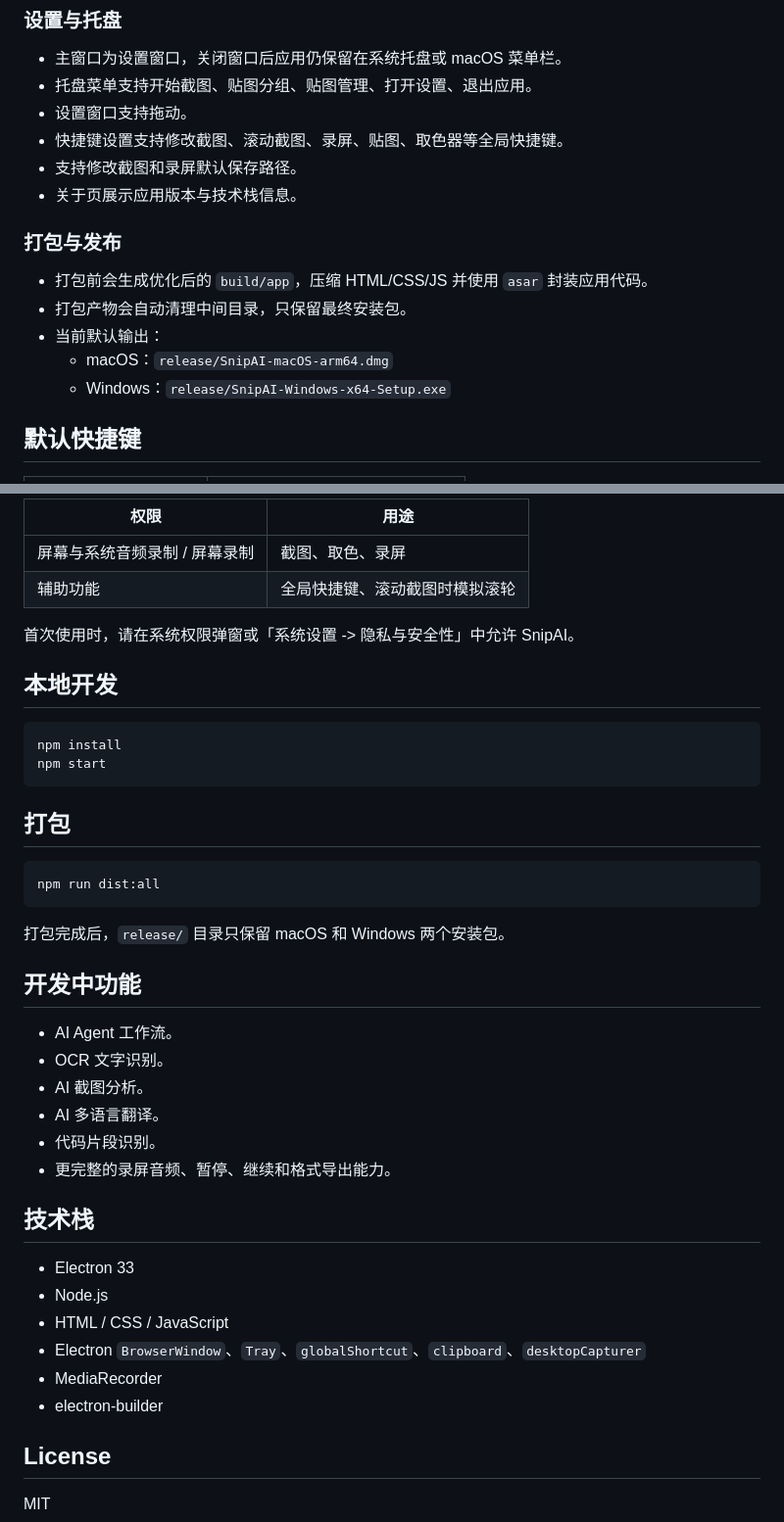
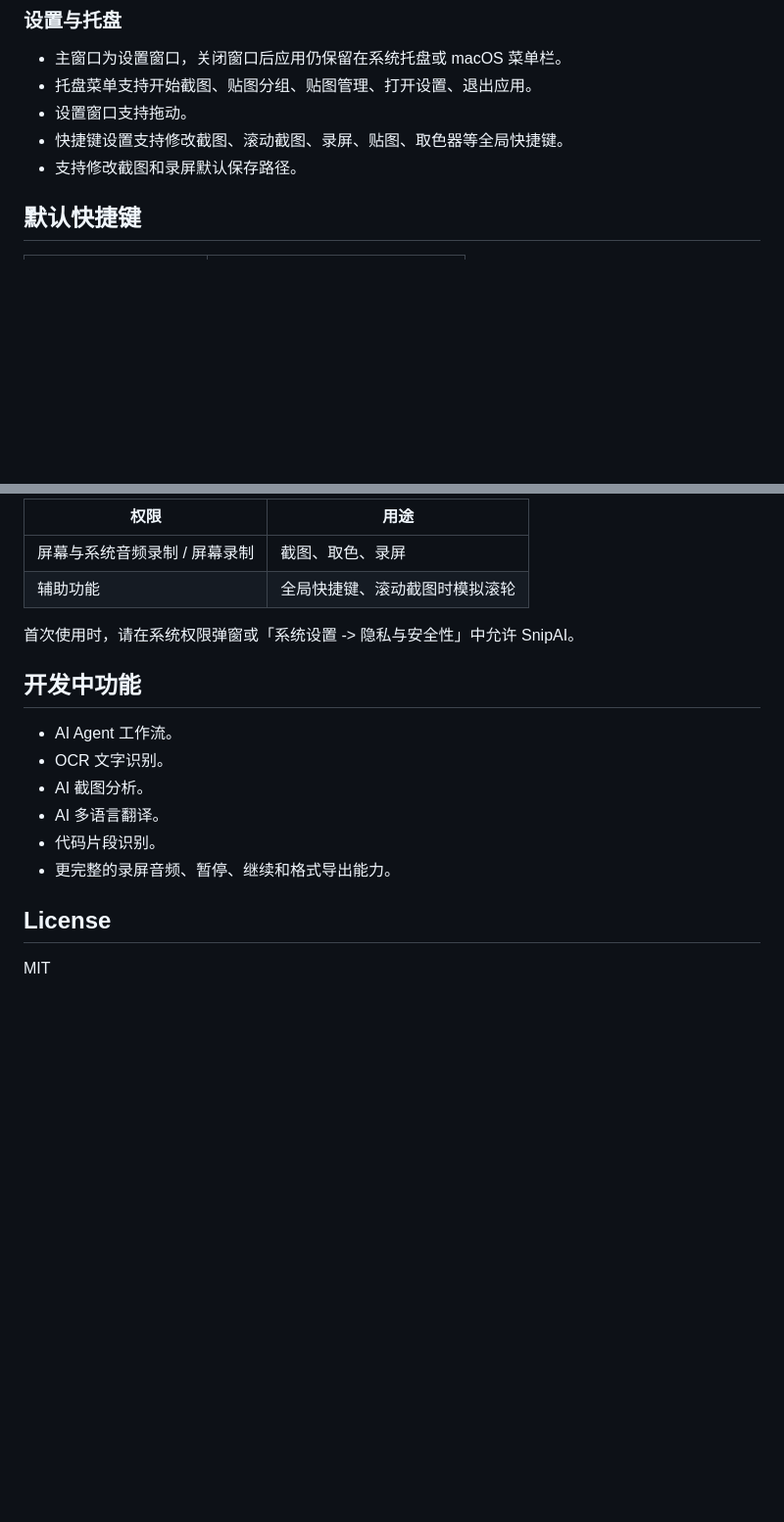
Before and after one commit to booboom/snipAI, a Markdown page: README.md, 2 parts joined by grey strips. Shown at 98% size. GitHub-like rendering; blank space fills up the shorter version.

Commit message:
Remove internal build details from README

````diff
--- a/README.md
+++ b/README.md
@@ -73,15 +73,6 @@ SnipAI 是一款面向 macOS 和 Windows 的截图、贴图、录屏与取色工
 - 设置窗口支持拖动。
 - 快捷键设置支持修改截图、滚动截图、录屏、贴图、取色器等全局快捷键。
 - 支持修改截图和录屏默认保存路径。
-- 关于页展示应用版本与技术栈信息。
-
-### 打包与发布
-
-- 打包前会生成优化后的 `build/app`，压缩 HTML/CSS/JS 并使用 `asar` 封装应用代码。
-- 打包产物会自动清理中间目录，只保留最终安装包。
-- 当前默认输出：
-  - macOS：`release/SnipAI-macOS-arm64.dmg`
-  - Windows：`release/SnipAI-Windows-x64-Setup.exe`
 
 ## 默认快捷键
 
@@ -110,21 +101,6 @@ SnipAI 是一款面向 macOS 和 Windows 的截图、贴图、录屏与取色工
 
 首次使用时，请在系统权限弹窗或「系统设置 -> 隐私与安全性」中允许 SnipAI。
 
-## 本地开发
-
-```bash
-npm install
-npm start
-```
-
-## 打包
-
-```bash
-npm run dist:all
-```
-
-打包完成后，`release/` 目录只保留 macOS 和 Windows 两个安装包。
-
 ## 开发中功能
 
 - AI Agent 工作流。
@@ -134,15 +110,6 @@ npm run dist:all
 - 代码片段识别。
 - 更完整的录屏音频、暂停、继续和格式导出能力。
 
-## 技术栈
-
-- Electron 33
-- Node.js
-- HTML / CSS / JavaScript
-- Electron `BrowserWindow`、`Tray`、`globalShortcut`、`clipboard`、`desktopCapturer`
-- MediaRecorder
-- electron-builder
-
 ## License
 
 MIT
````
